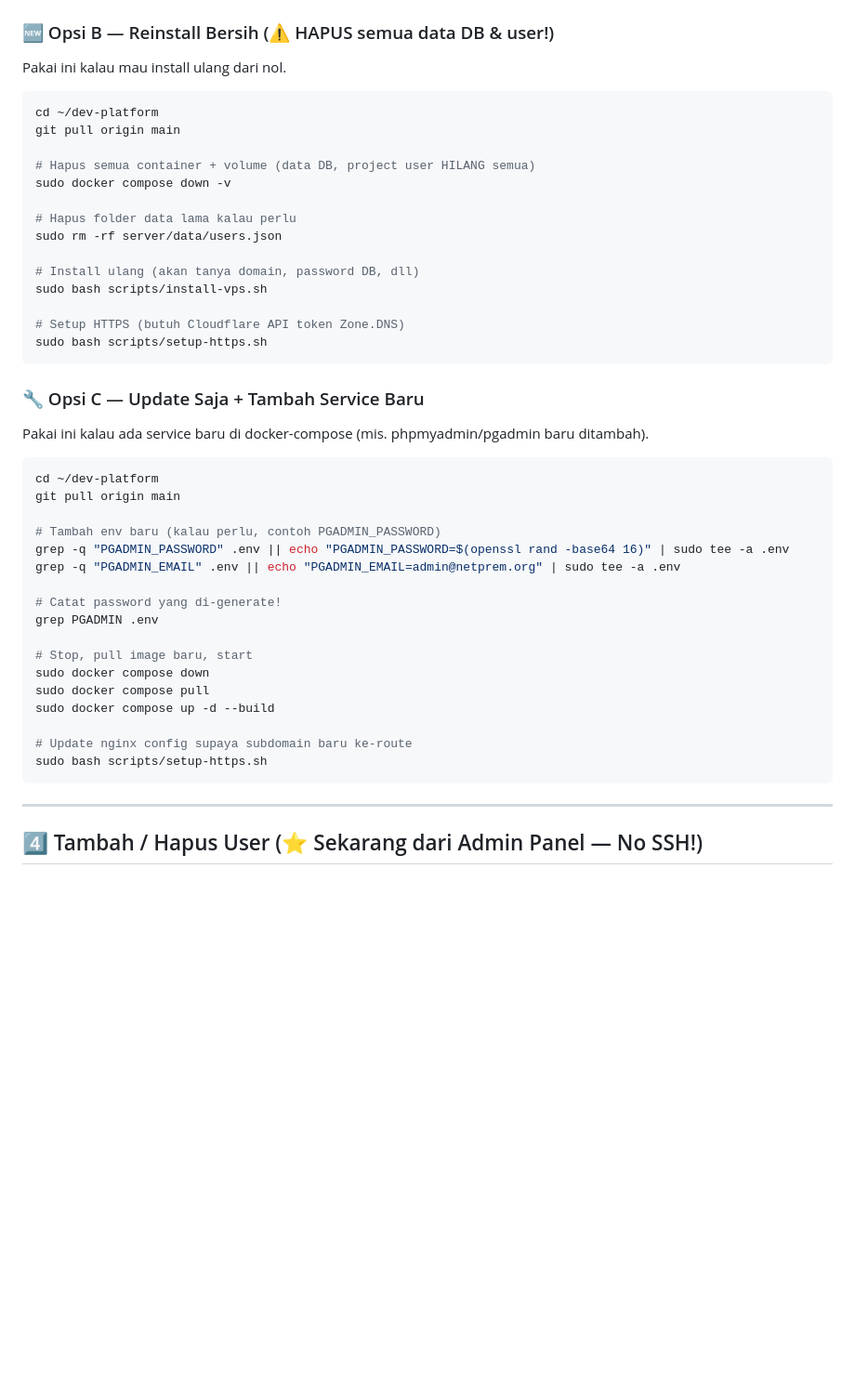
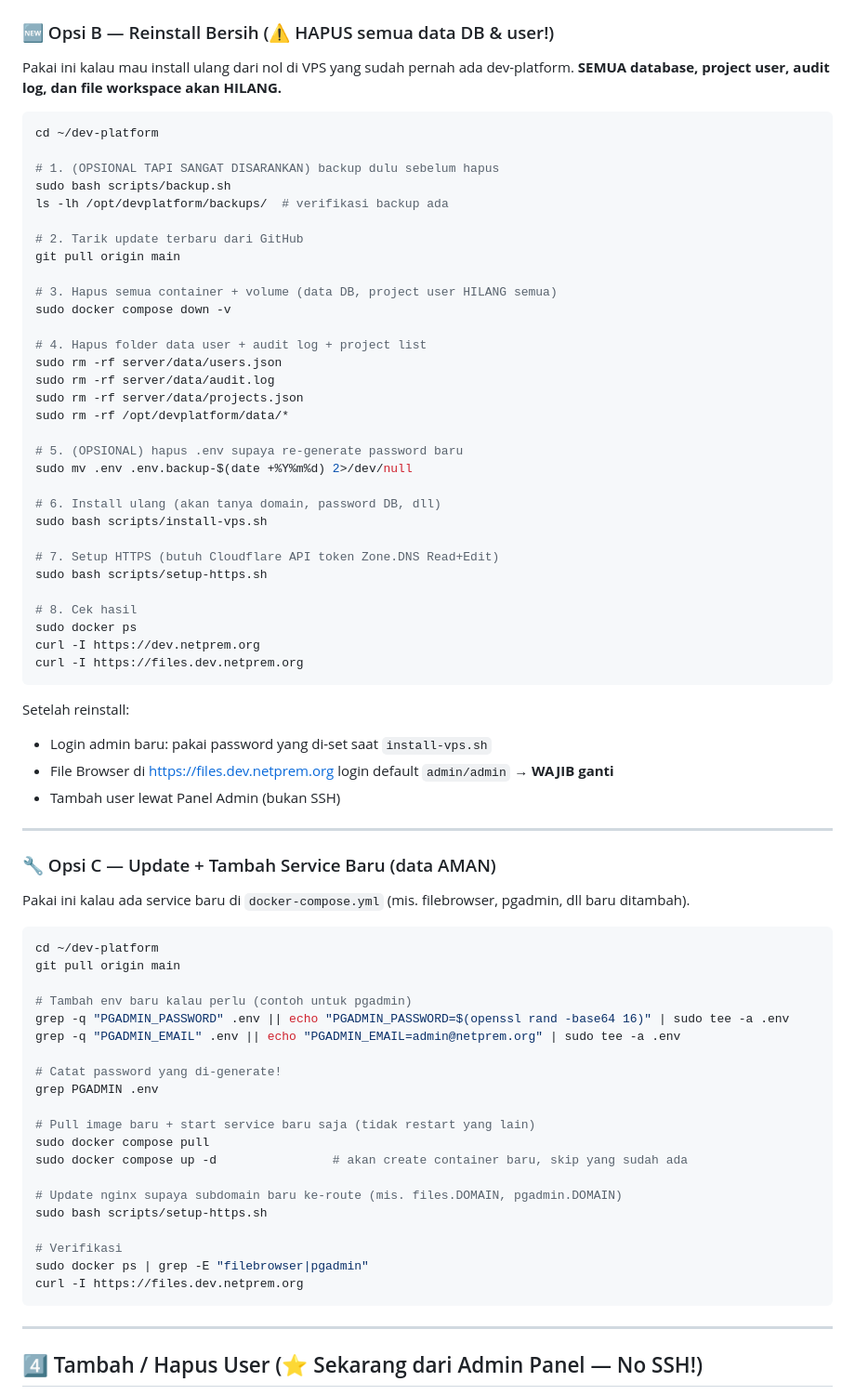
Before and after one commit to maraazn069/dev-platform, a Markdown page: PERINTAH.md, the part around one of its changes. Shown at 93% size. Rendered like a GitHub page; blank space fills up the shorter version.

````diff
--- a/PERINTAH.md
+++ b/PERINTAH.md
@@ -108,42 +159,69 @@ sudo docker logs devplatform-portal --tail 30
 ### 🆕 Opsi B — Reinstall Bersih (⚠️ HAPUS semua data DB & user!)
-Pakai ini kalau mau install ulang dari nol.
+Pakai ini kalau mau install ulang dari nol di VPS yang sudah pernah ada dev-platform.
+**SEMUA database, project user, audit log, dan file workspace akan HILANG.**
+```bash
+cd ~/dev-platform
+
+# 1. (OPSIONAL TAPI SANGAT DISARANKAN) backup dulu sebelum hapus
+sudo bash scripts/backup.sh
+ls -lh /opt/devplatform/backups/  # verifikasi backup ada
+
+# 2. Tarik update terbaru dari GitHub
+git pull origin main
+
+# 3. Hapus semua container + volume (data DB, project user HILANG semua)
+sudo docker compose down -v
+
+# 4. Hapus folder data user + audit log + project list
+sudo rm -rf server/data/users.json
+sudo rm -rf server/data/audit.log
+sudo rm -rf server/data/projects.json
+sudo rm -rf /opt/devplatform/data/*
+
+# 5. (OPSIONAL) hapus .env supaya re-generate password baru
+sudo mv .env .env.backup-$(date +%Y%m%d) 2>/dev/null
+
+# 6. Install ulang (akan tanya domain, password DB, dll)
+sudo bash scripts/install-vps.sh
+
+# 7. Setup HTTPS (butuh Cloudflare API token Zone.DNS Read+Edit)
+sudo bash scripts/setup-https.sh
+
+# 8. Cek hasil
+sudo docker ps
+curl -I https://dev.netprem.org
+curl -I https://files.dev.netprem.org
+```
+Setelah reinstall:
+- Login admin baru: pakai password yang di-set saat `install-vps.sh`
+- File Browser di https://files.dev.netprem.org login default `admin/admin` → **WAJIB ganti**
+- Tambah user lewat Panel Admin (bukan SSH)
+
+---
+
+### 🔧 Opsi C — Update + Tambah Service Baru (data AMAN)
+Pakai ini kalau ada service baru di `docker-compose.yml` (mis. filebrowser, pgadmin, dll baru ditambah).
 ```bash
 cd ~/dev-platform
 git pull origin main
 
-# Hapus semua container + volume (data DB, project user HILANG semua)
-sudo docker compose down -v
-
-# Hapus folder data lama kalau perlu
-sudo rm -rf server/data/users.json
-
-# Install ulang (akan tanya domain, password DB, dll)
-sudo bash scripts/install-vps.sh
-
-# Setup HTTPS (butuh Cloudflare API token Zone.DNS)
-sudo bash scripts/setup-https.sh
-```
-
-### 🔧 Opsi C — Update Saja + Tambah Service Baru
-Pakai ini kalau ada service baru di docker-compose (mis. phpmyadmin/pgadmin baru ditambah).
-```bash
-cd ~/dev-platform
-git pull origin main
-
-# Tambah env baru (kalau perlu, contoh PGADMIN_PASSWORD)
+# Tambah env baru kalau perlu (contoh untuk pgadmin)
 grep -q "PGADMIN_PASSWORD" .env || echo "PGADMIN_PASSWORD=$(openssl rand -base64 16)" | sudo tee -a .env
 grep -q "PGADMIN_EMAIL" .env || echo "PGADMIN_EMAIL=admin@netprem.org" | sudo tee -a .env
 
 # Catat password yang di-generate!
 grep PGADMIN .env
 
-# Stop, pull image baru, start
-sudo docker compose down
+# Pull image baru + start service baru saja (tidak restart yang lain)
 sudo docker compose pull
-sudo docker compose up -d --build
+sudo docker compose up -d                # akan create container baru, skip yang sudah ada
 
-# Update nginx config supaya subdomain baru ke-route
+# Update nginx supaya subdomain baru ke-route (mis. files.DOMAIN, pgadmin.DOMAIN)
 sudo bash scripts/setup-https.sh
+
+# Verifikasi
+sudo docker ps | grep -E "filebrowser|pgadmin"
+curl -I https://files.dev.netprem.org
 ```
 
 ---
````
Also changed, not shown: other parts of PERINTAH.md (+53 -2 lines).
